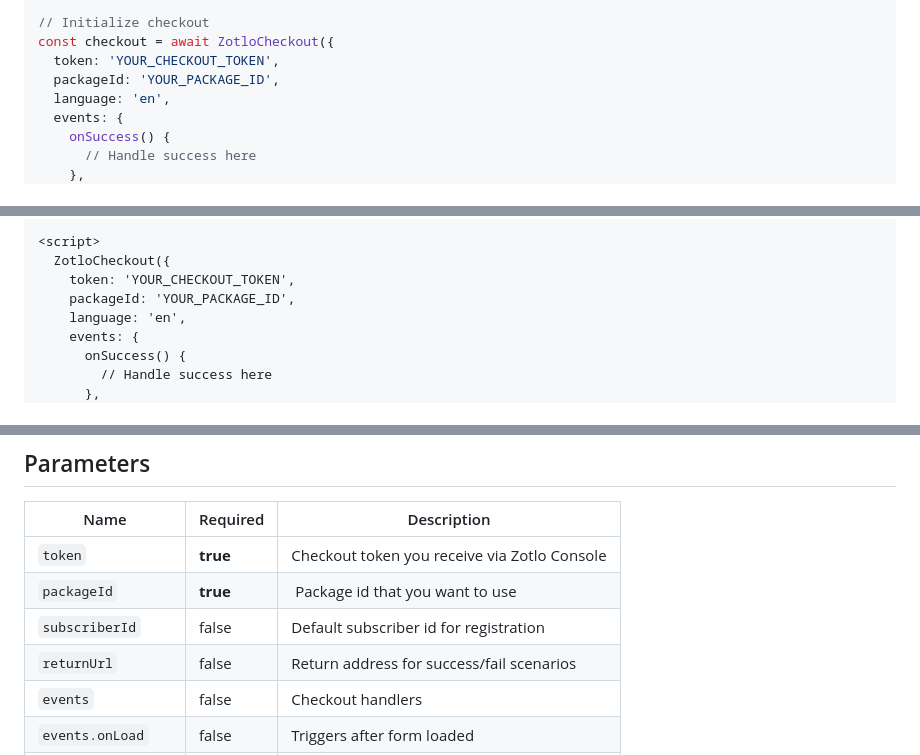
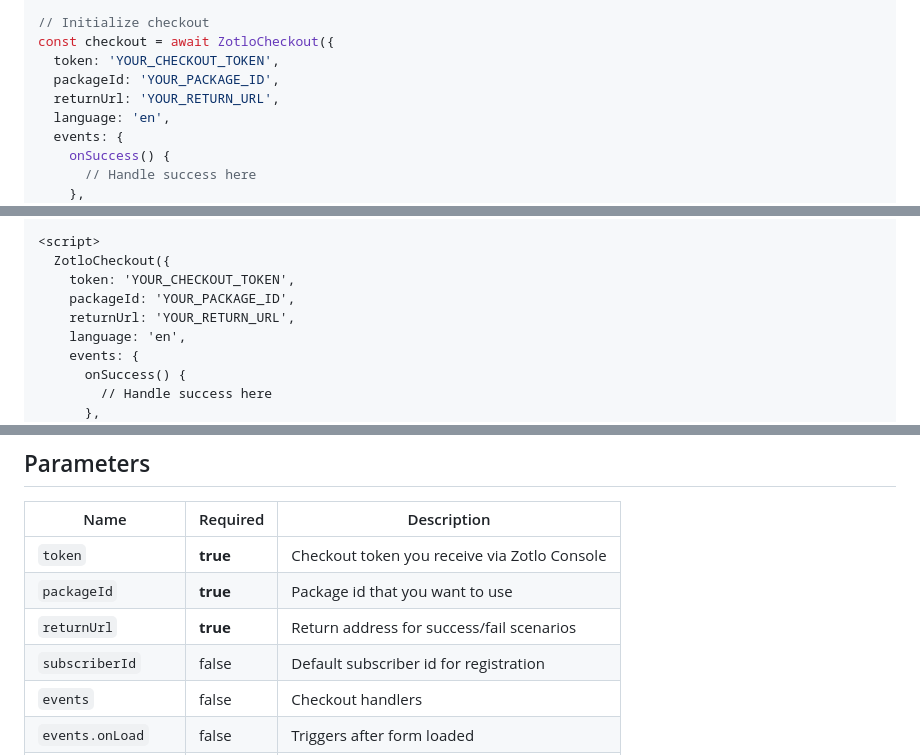
Before and after one commit to Zotlo/zotlo-checkout, a Markdown page: README.md, 3 parts joined by grey strips. Rendered like a GitHub page.

Commit message:
chore: update README

```diff
--- a/README.md
+++ b/README.md
@@ -22,6 +22,7 @@ import ZotloCheckout from 'zotlo-checkout';
 const checkout = await ZotloCheckout({
   token: 'YOUR_CHECKOUT_TOKEN',
   packageId: 'YOUR_PACKAGE_ID',
+  returnUrl: 'YOUR_RETURN_URL',
   language: 'en',
   events: {
     onSuccess() {
@@ -62,6 +63,7 @@ And start Zotlo Checkout:
   ZotloCheckout({
     token: 'YOUR_CHECKOUT_TOKEN',
     packageId: 'YOUR_PACKAGE_ID',
+    returnUrl: 'YOUR_RETURN_URL',
     language: 'en',
     events: {
       onSuccess() {
@@ -82,9 +84,9 @@ And start Zotlo Checkout:
 | Name                  | Required | Description                                  |
 |-----------------------|----------|----------------------------------------------|
 | `token`               | **true** | Checkout token you receive via Zotlo Console |
-| `packageId`           | **true** | Package id that you want to use              |
+| `packageId`           | **true** | Package id that you want to use              |
+| `returnUrl`           | **true** | Return address for success/fail scenarios    |
 | `subscriberId`        | false    | Default subscriber id for registration       |
-| `returnUrl`           | false    | Return address for success/fail scenarios    |
 | `events`              | false    | Checkout handlers                            |
 | `events.onLoad`       | false    | Triggers after form loaded                   |
 | `events.onSubmit`     | false    | Triggers after form submitted                |
```
